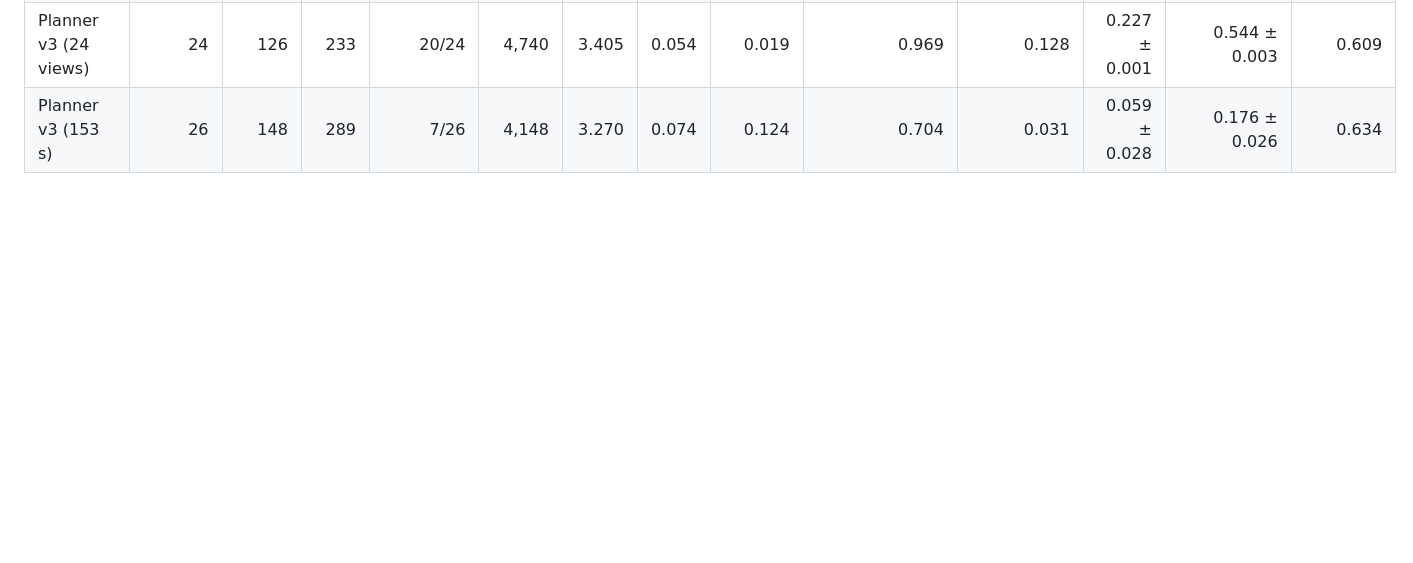
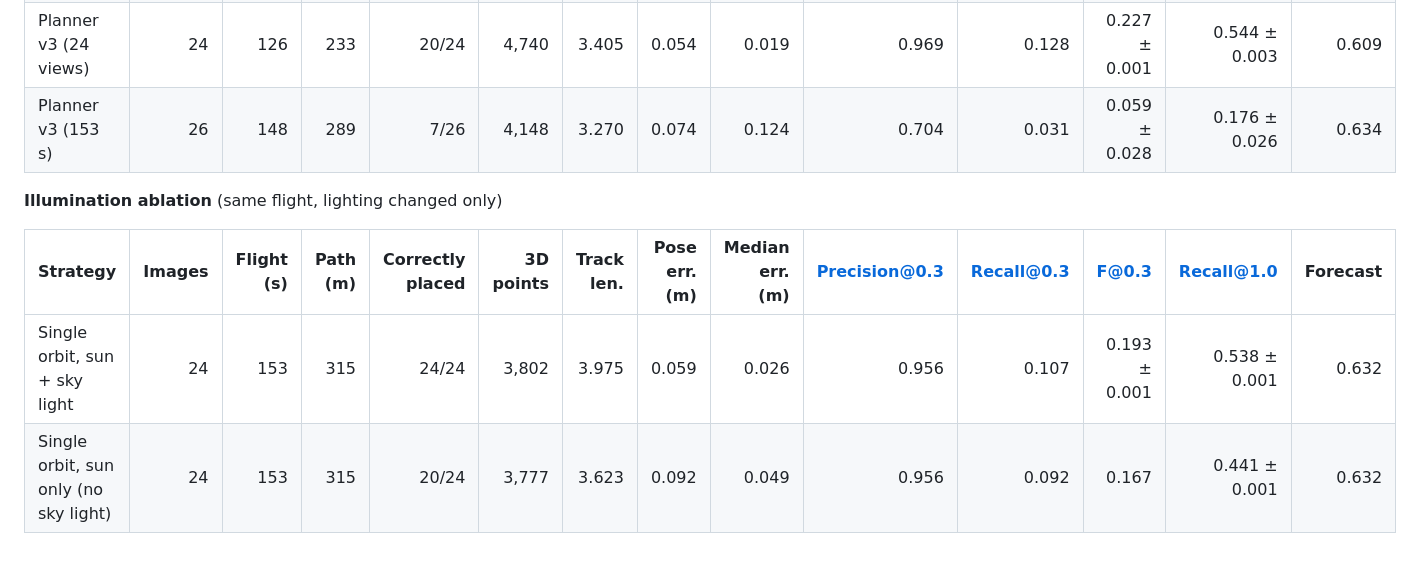
Before and after one commit to Utkarshiitdelhi/BTP_efficient_SFM, a Markdown page: results/results_table.md, the part around the change. Drawn GitHub-style; blank space fills up the shorter version.

```diff
--- a/results/results_table.md
+++ b/results/results_table.md
@@ -10,3 +10,10 @@
 | Planner v2 (153 s) | 23 | 151 | 315 | 10/23 | 2,597 | 3.703 | 0.052 | 0.044 | 0.982 | 0.074 | 0.138 ± 0.002 | 0.330 ± 0.001 | 0.682 |
 | Planner v3 (24 views) | 24 | 126 | 233 | 20/24 | 4,740 | 3.405 | 0.054 | 0.019 | 0.969 | 0.128 | 0.227 ± 0.001 | 0.544 ± 0.003 | 0.609 |
 | Planner v3 (153 s) | 26 | 148 | 289 | 7/26 | 4,148 | 3.270 | 0.074 | 0.124 | 0.704 | 0.031 | 0.059 ± 0.028 | 0.176 ± 0.026 | 0.634 |
+
+**Illumination ablation** (same flight, lighting changed only)
+
+| Strategy | Images | Flight (s) | Path (m) | Correctly placed | 3D points | Track len. | Pose err. (m) | Median err. (m) | Precision@0.3 | Recall@0.3 | F@0.3 | Recall@1.0 | Forecast |
+|---|--:|--:|--:|--:|--:|--:|--:|--:|--:|--:|--:|--:|--:|
+| Single orbit, sun + sky light | 24 | 153 | 315 | 24/24 | 3,802 | 3.975 | 0.059 | 0.026 | 0.956 | 0.107 | 0.193 ± 0.001 | 0.538 ± 0.001 | 0.632 |
+| Single orbit, sun only (no sky light) | 24 | 153 | 315 | 20/24 | 3,777 | 3.623 | 0.092 | 0.049 | 0.956 | 0.092 | 0.167 | 0.441 ± 0.001 | 0.632 |
```
Also changed, not shown: README.md (+9 -7 lines), results/figures/lighting_features.png, results/figures/predicted_vs_measured.png, 12 other files.
